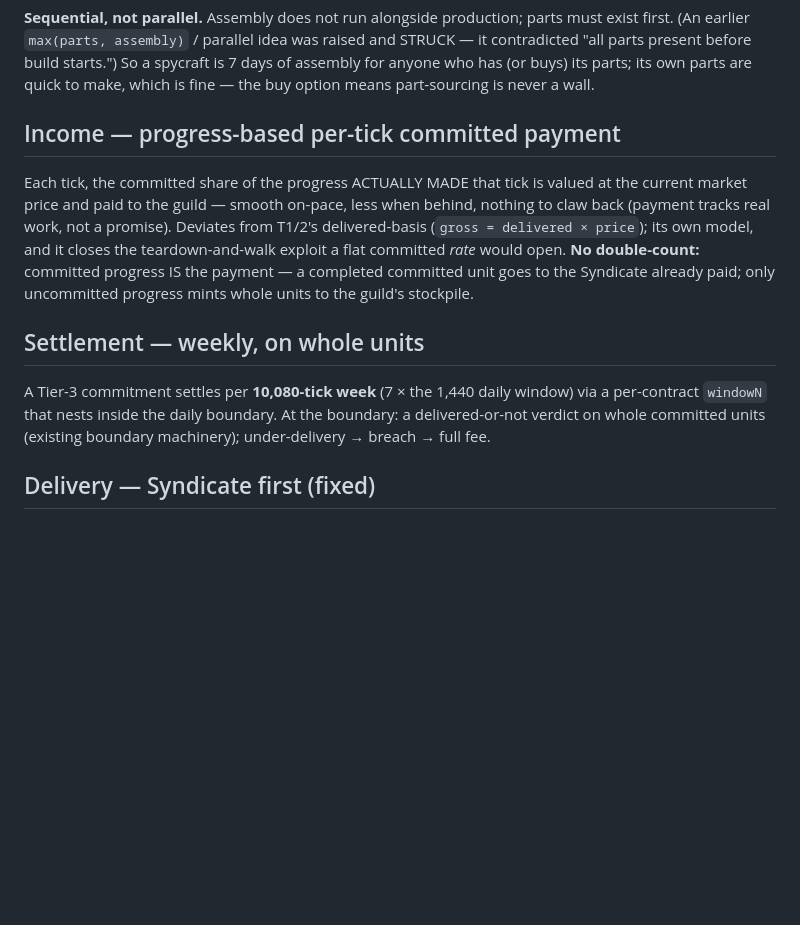
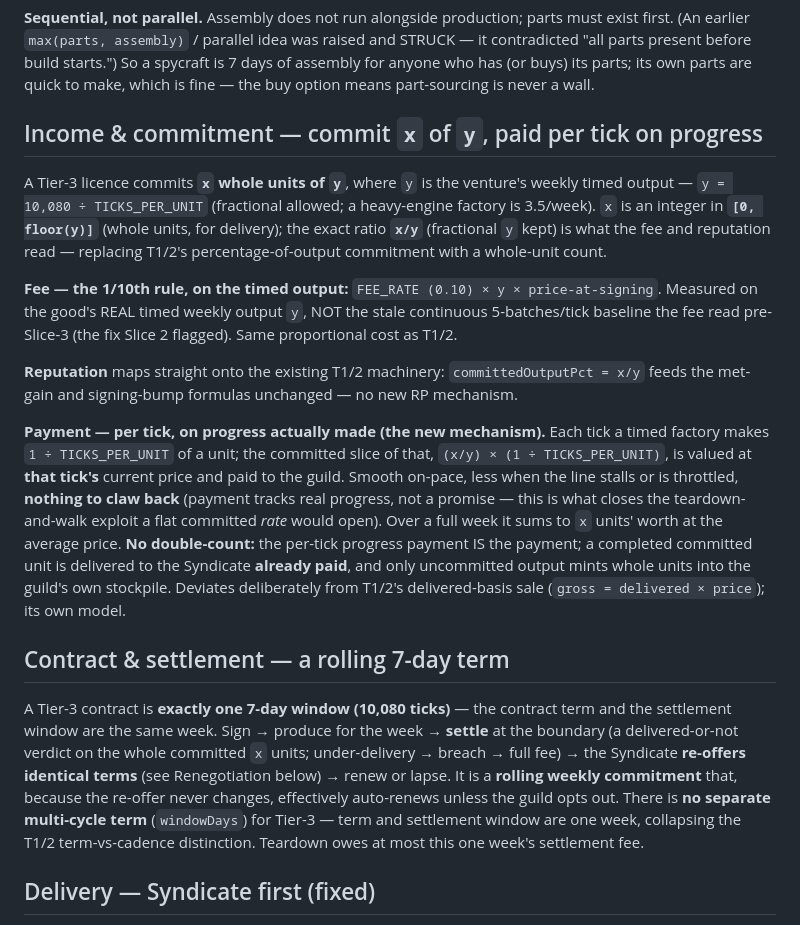
Before and after one commit to Raven-git-hub/starfare, a Markdown page: docs/tier3-timed-production.md, the part around the change. Drawn GitHub-style; blank space fills up the shorter version.

Commit message:
docs: settle the Tier-3 income & settlement model (Slice 3 design)
Settles the three open questions before the Slice 3 build:
- FEE: Tier-3 licence fee & committed-quantity size off the TIMED weekly output
  y = 10,080 / TICKS_PER_UNIT (the 1/10th rule, FEE_RATE 0.10), not the stale
  5-batches/tick baseline Slice 2 left in place.
- COMMITMENT: commit x whole units of y (x integer in [0, floor(y)]); the exact
  ratio x/y (fractional y allowed) drives fee and reputation -- whole-unit count
  replaces T1/2's percentage. Reputation via committedOutputPct = x/y into the
  existing met-gain/signing-bump, no new RP mechanism.
- PAYMENT: per tick on progress actually made -- (x/y) * (1/TICKS_PER_UNIT) *
  current price -- smooth, exploit-safe; committed units reach the Syndicate
  already paid (no double-count).
- TERM: a fixed 7-day (10,080-tick) ROLLING contract -- term and settlement
  window are one; renegotiation always re-offers identical terms (no ratchet).
  Collapses the T1/2 term-vs-cadence distinction for Tier-3.

Supersedes the earlier 'per-contract windowN nesting in the daily boundary'
sketch. Docs only; build is Slice 3 (likely sub-sliced).

```diff
--- a/docs/tier3-timed-production.md
+++ b/docs/tier3-timed-production.md
@@ -59,22 +59,44 @@ it contradicted "all parts present before build starts.") So a spycraft is 7 day
 assembly for anyone who has (or buys) its parts; its own parts are quick to make, which
 is fine — the buy option means part-sourcing is never a wall.
 
-## Income — progress-based per-tick committed payment
+## Income & commitment — commit `x` of `y`, paid per tick on progress
 
-Each tick, the committed share of the progress ACTUALLY MADE that tick is valued at the
-current market price and paid to the guild — smooth on-pace, less when behind, nothing
-to claw back (payment tracks real work, not a promise). Deviates from T1/2's
-delivered-basis (`gross = delivered × price`); its own model, and it closes the
-teardown-and-walk exploit a flat committed *rate* would open. **No double-count:**
-committed progress IS the payment — a completed committed unit goes to the Syndicate
-already paid; only uncommitted progress mints whole units to the guild's stockpile.
+A Tier-3 licence commits **`x` whole units of `y`**, where `y` is the venture's weekly
+timed output — `y = 10,080 ÷ TICKS_PER_UNIT` (fractional allowed; a heavy-engine factory
+is 3.5/week). `x` is an integer in **`[0, floor(y)]`** (whole units, for delivery); the
+exact ratio **`x/y`** (fractional `y` kept) is what the fee and reputation read — replacing
+T1/2's percentage-of-output commitment with a whole-unit count.
 
-## Settlement — weekly, on whole units
+**Fee — the 1/10th rule, on the timed output:** `FEE_RATE (0.10) × y × price-at-signing`.
+Measured on the good's REAL timed weekly output `y`, NOT the stale continuous
+5-batches/tick baseline the fee read pre-Slice-3 (the fix Slice 2 flagged). Same
+proportional cost as T1/2.
 
-A Tier-3 commitment settles per **10,080-tick week** (7 × the 1,440 daily window) via a
-per-contract `windowN` that nests inside the daily boundary. At the boundary: a
-delivered-or-not verdict on whole committed units (existing boundary machinery);
-under-delivery → breach → full fee.
+**Reputation** maps straight onto the existing T1/2 machinery: `committedOutputPct = x/y`
+feeds the met-gain and signing-bump formulas unchanged — no new RP mechanism.
+
+**Payment — per tick, on progress actually made (the new mechanism).** Each tick a timed
+factory makes `1 ÷ TICKS_PER_UNIT` of a unit; the committed slice of that,
+`(x/y) × (1 ÷ TICKS_PER_UNIT)`, is valued at **that tick's** current price and paid to the
+guild. Smooth on-pace, less when the line stalls or is throttled, **nothing to claw back**
+(payment tracks real progress, not a promise — this is what closes the teardown-and-walk
+exploit a flat committed *rate* would open). Over a full week it sums to `x` units' worth
+at the average price. **No double-count:** the per-tick progress payment IS the payment; a
+completed committed unit is delivered to the Syndicate **already paid**, and only
+uncommitted output mints whole units into the guild's own stockpile. Deviates deliberately
+from T1/2's delivered-basis sale (`gross = delivered × price`); its own model.
+
+## Contract & settlement — a rolling 7-day term
+
+A Tier-3 contract is **exactly one 7-day window (10,080 ticks)** — the contract term and
+the settlement window are the same week. Sign → produce for the week → **settle** at the
+boundary (a delivered-or-not verdict on the whole committed `x` units; under-delivery →
+breach → full fee) → the Syndicate **re-offers identical terms** (see Renegotiation below)
+→ renew or lapse. It is a **rolling weekly commitment** that, because the re-offer never
+changes, effectively auto-renews unless the guild opts out. There is **no separate
+multi-cycle term** (`windowDays`) for Tier-3 — term and settlement window are one week,
+collapsing the T1/2 term-vs-cadence distinction. Teardown owes at most this one week's
+settlement fee.
 
 ## Delivery — Syndicate first (fixed)
 
```
Also changed, not shown: docs/phase-1-tuning.md (+2 -0 lines).
